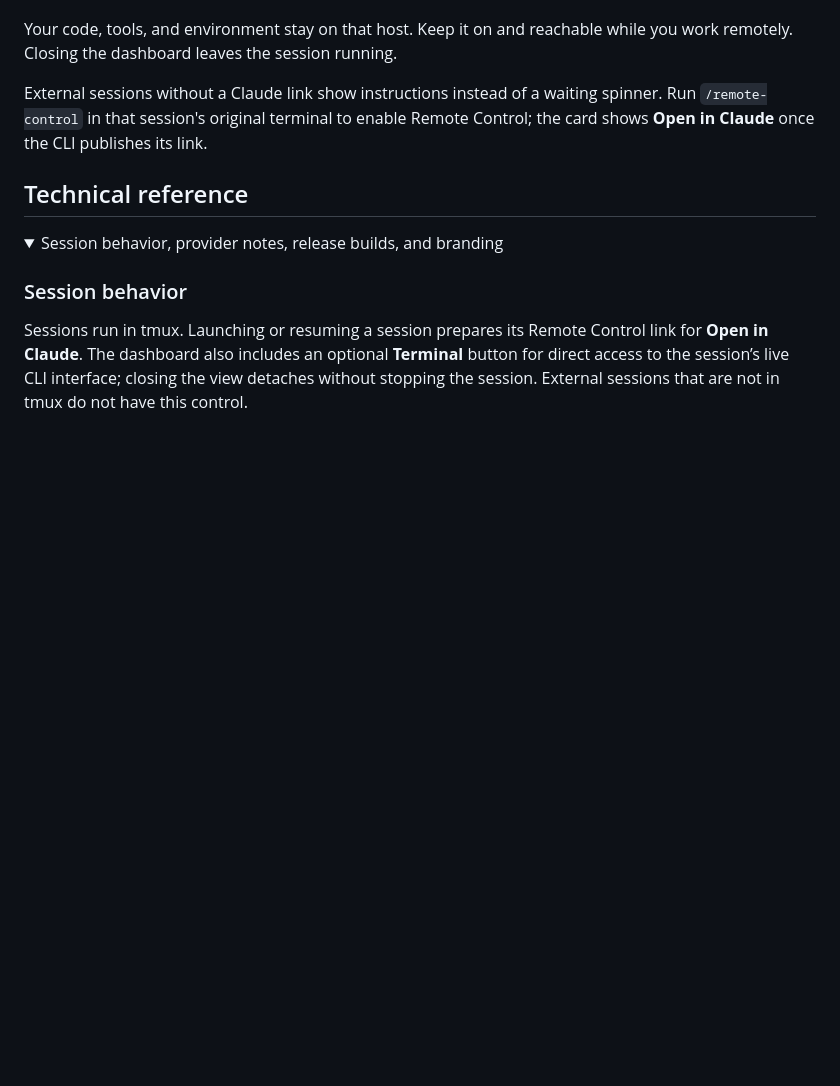
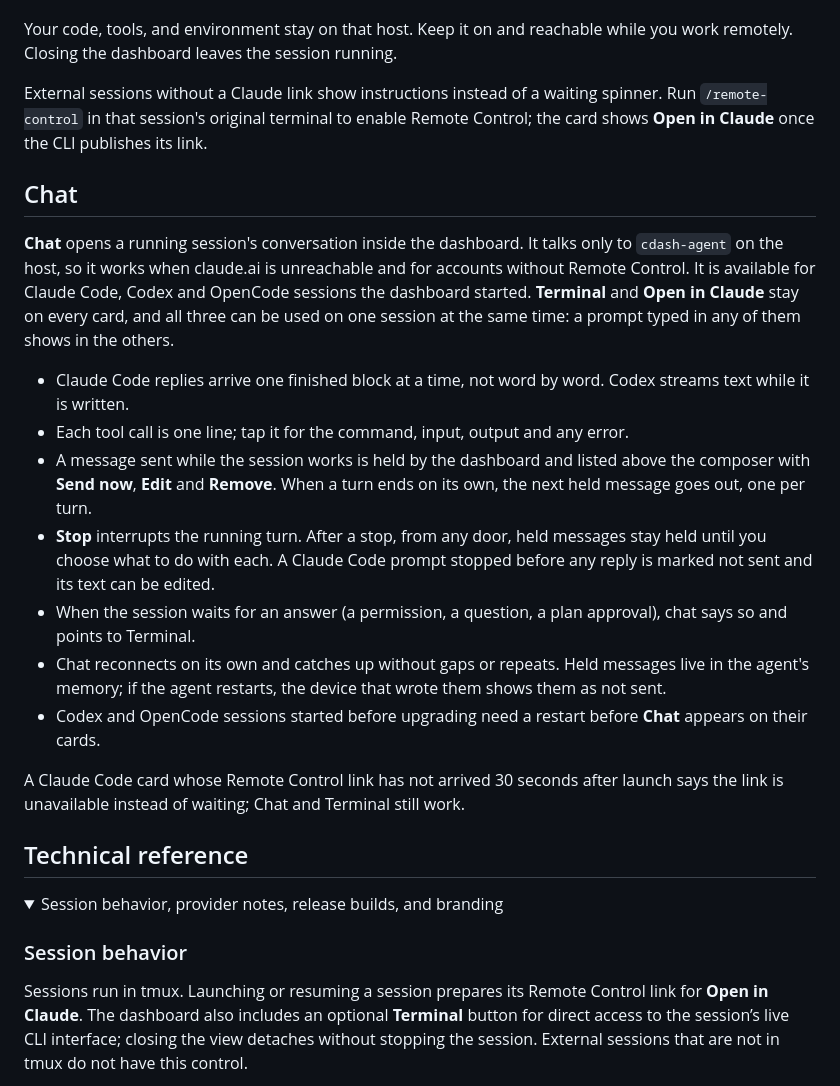
Before and after one commit to ptrkhh/claude-dashboard, a Markdown page: README.md, the part around the change. Drawn GitHub-style; folded sections open; blank space fills up the shorter version.

Commit message:
docs: chat core
Co-Authored-By: Claude Opus 5.5 <noreply@anthropic.com>
Claude-Session: https://claude.ai/code/session_0121cbeczNXhep7PaP1fC9Nr

```diff
--- a/README.md
+++ b/README.md
@@ -195,6 +195,20 @@ Your code, tools, and environment stay on that host. Keep it on and reachable wh
 
 External sessions without a Claude link show instructions instead of a waiting spinner. Run `/remote-control` in that session's original terminal to enable Remote Control; the card shows **Open in Claude** once the CLI publishes its link.
 
+## Chat
+
+**Chat** opens a running session's conversation inside the dashboard. It talks only to `cdash-agent` on the host, so it works when claude.ai is unreachable and for accounts without Remote Control. It is available for Claude Code, Codex and OpenCode sessions the dashboard started. **Terminal** and **Open in Claude** stay on every card, and all three can be used on one session at the same time: a prompt typed in any of them shows in the others.
+
+- Claude Code replies arrive one finished block at a time, not word by word. Codex streams text while it is written.
+- Each tool call is one line; tap it for the command, input, output and any error.
+- A message sent while the session works is held by the dashboard and listed above the composer with **Send now**, **Edit** and **Remove**. When a turn ends on its own, the next held message goes out, one per turn.
+- **Stop** interrupts the running turn. After a stop, from any door, held messages stay held until you choose what to do with each. A Claude Code prompt stopped before any reply is marked not sent and its text can be edited.
+- When the session waits for an answer (a permission, a question, a plan approval), chat says so and points to Terminal.
+- Chat reconnects on its own and catches up without gaps or repeats. Held messages live in the agent's memory; if the agent restarts, the device that wrote them shows them as not sent.
+- Codex and OpenCode sessions started before upgrading need a restart before **Chat** appears on their cards.
+
+A Claude Code card whose Remote Control link has not arrived 30 seconds after launch says the link is unavailable instead of waiting; Chat and Terminal still work.
+
 ## Technical reference
 
 <details>
```
Also changed, not shown: CLAUDE_FINDINGS.md (+39 -0 lines).
